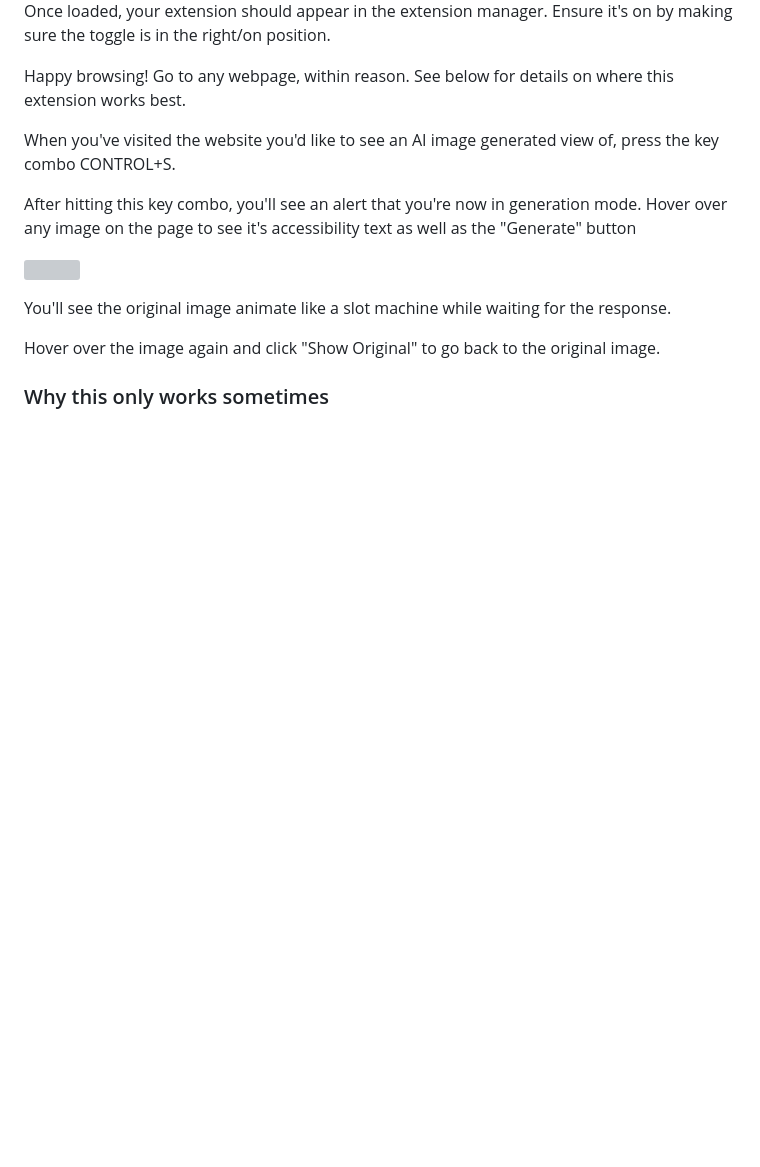
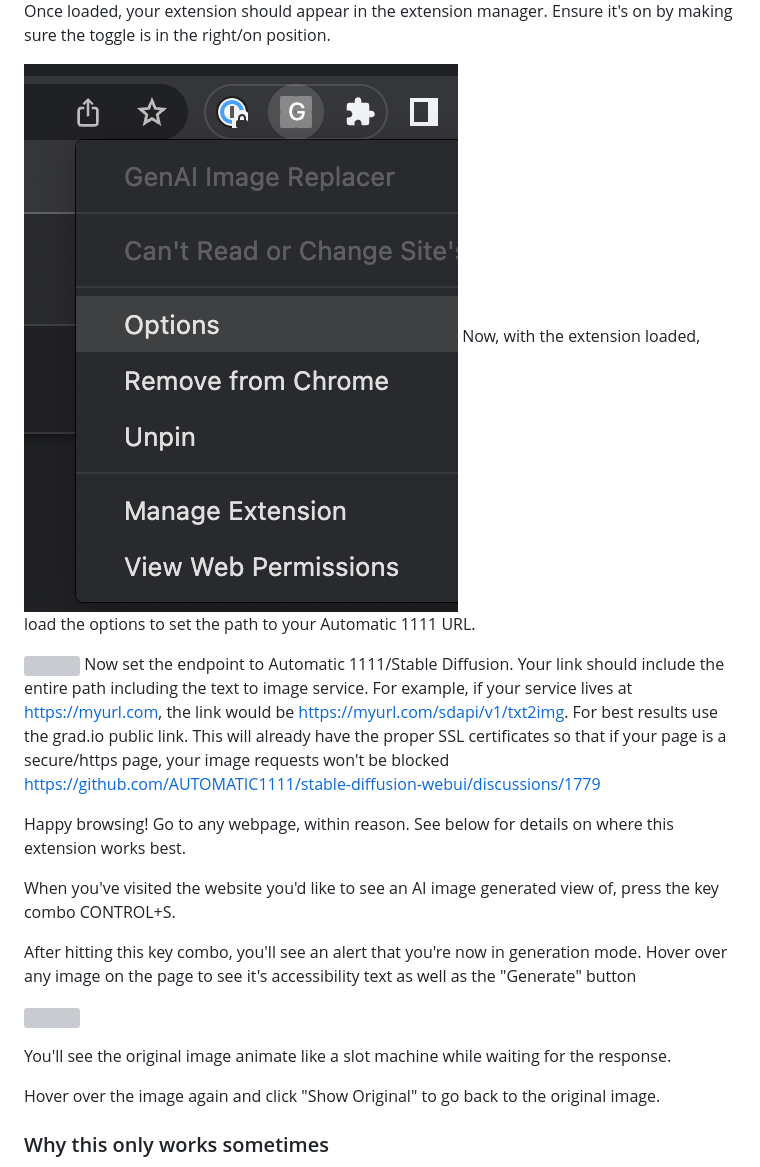
Before and after one commit to Web-Components-in-Space/image-replace, a Markdown page: README.md, the part around the change. Rendered like a GitHub page; pictures changed too: documentation/click-options.png (added); blank space fills up the shorter version; grey boxes are pictures that could not be loaded.

```diff
--- a/README.md
+++ b/README.md
@@ -59,6 +59,18 @@ From here, navigate to folder you've just unzipped.
 Once loaded, your extension should appear in the extension manager.
 Ensure it's on by making sure the toggle is in the right/on position.
 
+![](documentation/click-options.png)
+Now, with the extension loaded, load the options to set the path to your
+Automatic 1111 URL.
+
+![](documentation/options-window.png)
+Now set the endpoint to Automatic 1111/Stable Diffusion. Your link should include
+the entire path including the text to image service. For example, if your service lives
+at https://myurl.com, the link would be https://myurl.com/sdapi/v1/txt2img.
+For best results use the grad.io public link. This will already have the proper SSL certificates so that
+if your page is a secure/https page, your image requests won't be blocked
+https://github.com/AUTOMATIC1111/stable-diffusion-webui/discussions/1779
+
 Happy browsing! Go to any webpage, within reason. See below for details on where this
 extension works best.
 
```
Also changed, not shown: 3 other files.
